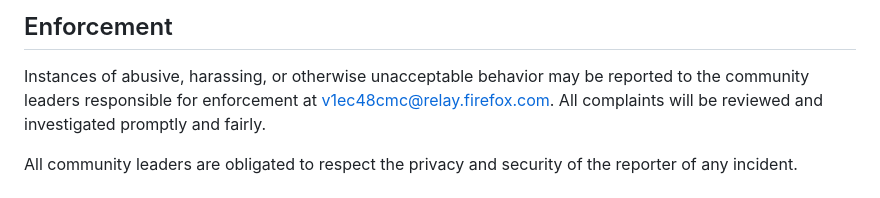
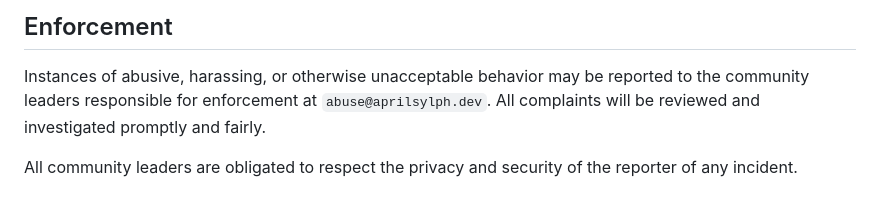
Before and after one commit to AprilSylph/Outbox-for-Tumblr, a Markdown page: CODE_OF_CONDUCT.md, the part around the change. GitHub-like rendering.

Commit message:
chore: update Code of Conduct contact email

```diff
--- a/CODE_OF_CONDUCT.md
+++ b/CODE_OF_CONDUCT.md
@@ -60,7 +60,7 @@ representative at an online or offline event.
 
 Instances of abusive, harassing, or otherwise unacceptable behavior may be
 reported to the community leaders responsible for enforcement at
-v1ec48cmc@relay.firefox.com.
+`abuse@aprilsylph.dev`.
 All complaints will be reviewed and investigated promptly and fairly.
 
 All community leaders are obligated to respect the privacy and security of the
```
